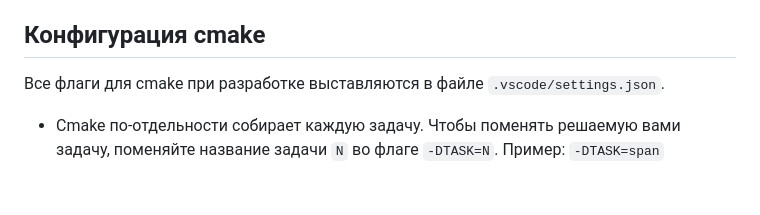
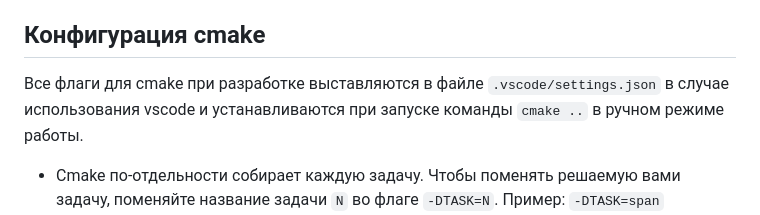
Before and after one commit to Mrkol/metaprogramming-course, a Markdown page: tasks/testing.md, the part around one of its changes. Rendered like a GitHub page; blank space fills up the shorter version.

```diff
--- a/tasks/testing.md
+++ b/tasks/testing.md
@@ -44,7 +44,7 @@
 4. Открываем оттуда редактор и наслаждаемся жизнью
 
 ## Конфигурация cmake
-Все флаги для cmake при разработке выставляются в файле `.vscode/settings.json`.
+Все флаги для cmake при разработке выставляются в файле `.vscode/settings.json` в случае использования vscode и устанавливаются при запуске команды `cmake ..` в ручном режиме работы.
 
 * Cmake по-отдельности собирает каждую задачу. Чтобы поменять решаемую вами задачу, поменяйте название задачи `N` во флаге `-DTASK=N`. Пример: `-DTASK=span`
 * К некоторым задачам могут быть тесты, которые не должны компилироваться. Чтобы попытаться их "собрать", добавьте опцию `-DNOCOMPILE=ON` и компилируйте таргеты в названии которых есть слово `nocompile`.
```
Also changed, not shown: other parts of tasks/testing.md (+1 -1 lines).
